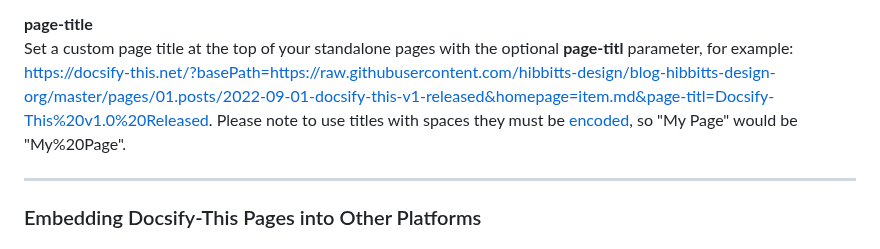
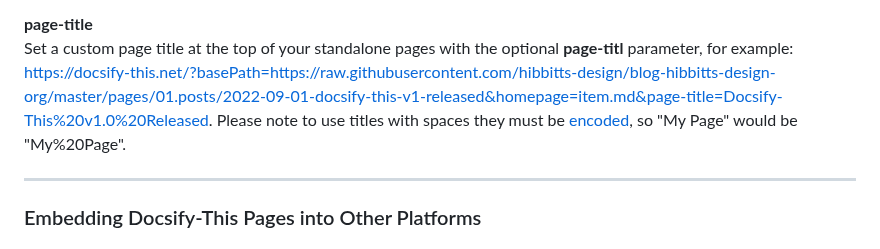
Before and after one commit to hibbitts-design/docsify-this, a Markdown page: README.md, the part around the change. GitHub-like rendering.

```diff
--- a/README.md
+++ b/README.md
@@ -237,7 +237,7 @@ https://docsify-this.net/?basePath=https://raw.githubusercontent.com/hibbitts-de
 
 **page-title**
 Set a custom page title at the top of your standalone pages with the optional **page-titl** parameter, for example:
-https://docsify-this.net/?basePath=https://raw.githubusercontent.com/hibbitts-design/blog-hibbitts-design-org/master/pages/01.posts/2022-09-01-docsify-this-v1-released&homepage=item.md&page-titl=Docsify-This%20v1.0%20Released. Please note to use titles with spaces they must be [encoded](https://meyerweb.com/eric/tools/dencoder/), so "My Page" would be "My%20Page".
+https://docsify-this.net/?basePath=https://raw.githubusercontent.com/hibbitts-design/blog-hibbitts-design-org/master/pages/01.posts/2022-09-01-docsify-this-v1-released&homepage=item.md&page-title=Docsify-This%20v1.0%20Released. Please note to use titles with spaces they must be [encoded](https://meyerweb.com/eric/tools/dencoder/), so "My Page" would be "My%20Page".
 
 ---
 
```
